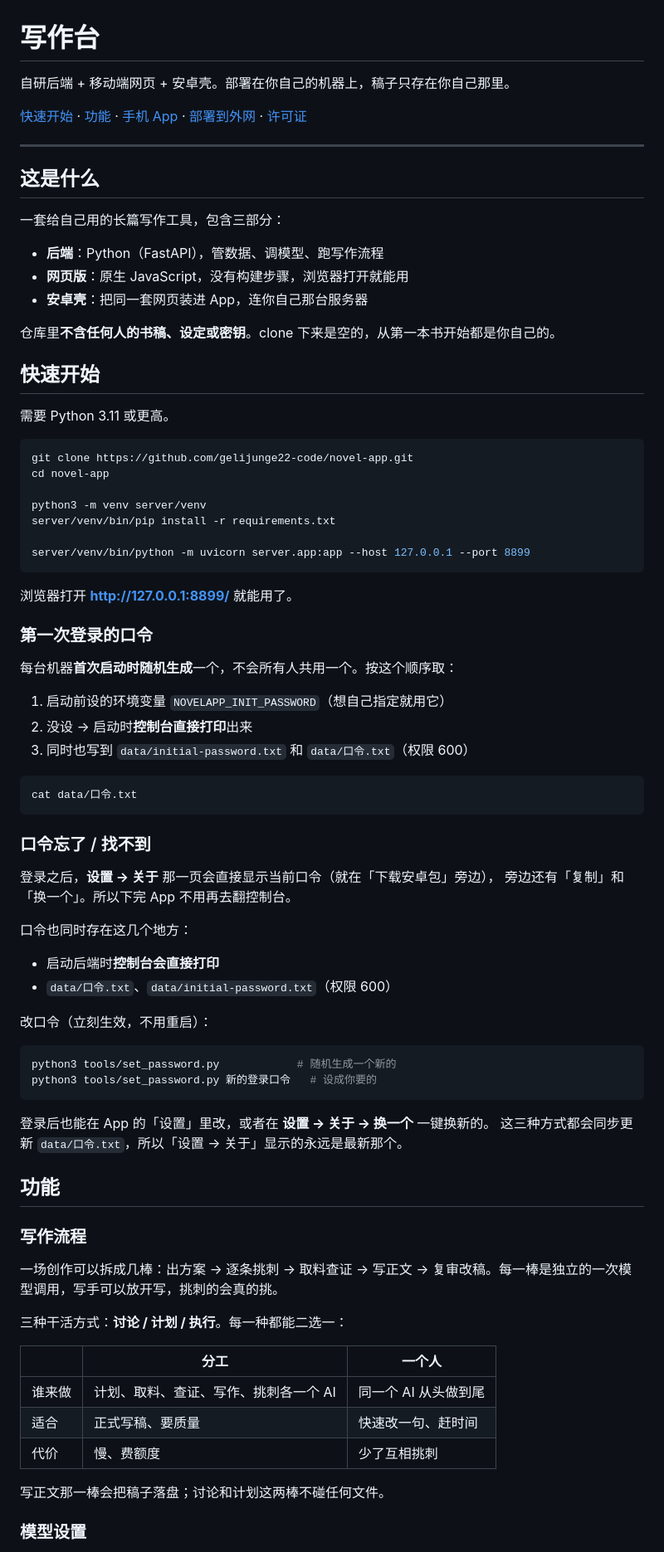
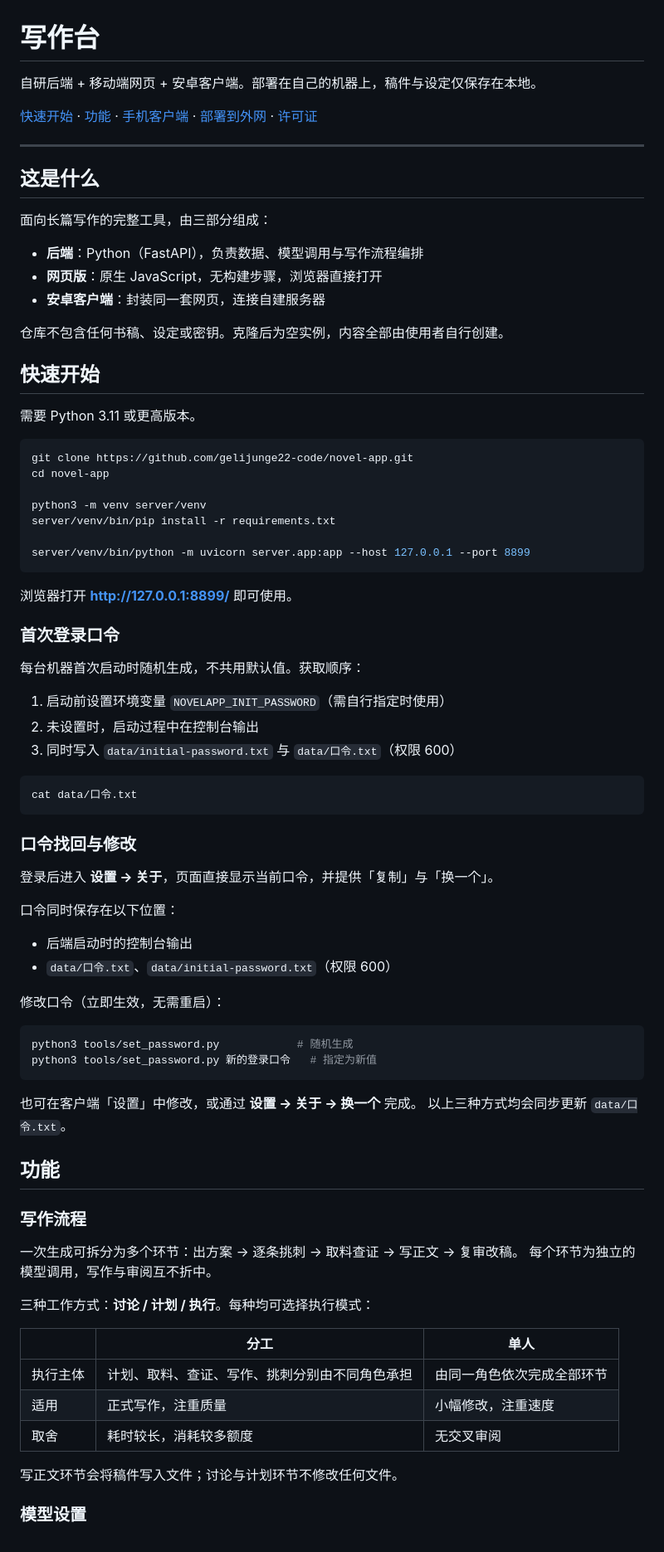
Before and after one commit to gelijunge22-code/novel-app, a Markdown page: README.md, the part around one of its changes. Shown at 83% size. Drawn GitHub-style.

Commit message:
docs: 重写 README
- 移除开发过程中的内部约定表述，改为对使用者有意义的说明
- 统一为书面表述：去除口语化措辞
- 补充首次登录口令的获取顺序与找回方式
- 补充数据目录、目录结构与自检说明
- 工作方式表格改为按执行主体与适用场景说明

````diff
--- a/README.md
+++ b/README.md
@@ -1,24 +1,24 @@
 # 写作台
 
-自研后端 + 移动端网页 + 安卓壳。部署在你自己的机器上，稿子只存在你自己那里。
+自研后端 + 移动端网页 + 安卓客户端。部署在自己的机器上，稿件与设定仅保存在本地。
 
-[快速开始](#快速开始) · [功能](#功能) · [手机 App](#手机-app) · [部署到外网](#部署到外网可选) · [许可证](#许可证)
+[快速开始](#快速开始) · [功能](#功能) · [手机客户端](#手机客户端) · [部署到外网](#部署到外网可选) · [许可证](#许可证)
 
 ---
 
 ## 这是什么
 
-一套给自己用的长篇写作工具，包含三部分：
+面向长篇写作的完整工具，由三部分组成：
 
-- **后端**：Python（FastAPI），管数据、调模型、跑写作流程
-- **网页版**：原生 JavaScript，没有构建步骤，浏览器打开就能用
-- **安卓壳**：把同一套网页装进 App，连你自己那台服务器
+- **后端**：Python（FastAPI），负责数据、模型调用与写作流程编排
+- **网页版**：原生 JavaScript，无构建步骤，浏览器直接打开
+- **安卓客户端**：封装同一套网页，连接自建服务器
 
-仓库里**不含任何人的书稿、设定或密钥**。clone 下来是空的，从第一本书开始都是你自己的。
+仓库不包含任何书稿、设定或密钥。克隆后为空实例，内容全部由使用者自行创建。
 
 ## 快速开始
 
-需要 Python 3.11 或更高。
+需要 Python 3.11 或更高版本。
 
 ```bash
 git clone https://github.com/gelijunge22-code/novel-app.git
@@ -30,55 +30,55 @@ server/venv/bin/pip install -r requirements.txt
 server/venv/bin/python -m uvicorn server.app:app --host 127.0.0.1 --port 8899
 ```
 
-浏览器打开 **http://127.0.0.1:8899/** 就能用了。
+浏览器打开 **http://127.0.0.1:8899/** 即可使用。
 
-### 第一次登录的口令
+### 首次登录口令
 
-每台机器**首次启动时随机生成**一个，不会所有人共用一个。按这个顺序取：
+每台机器首次启动时随机生成，不共用默认值。获取顺序：
 
-1. 启动前设的环境变量 `NOVELAPP_INIT_PASSWORD`（想自己指定就用它）
-2. 没设 → 启动时**控制台直接打印**出来
-3. 同时也写到 `data/initial-password.txt` 和 `data/口令.txt`（权限 600）
+1. 启动前设置环境变量 `NOVELAPP_INIT_PASSWORD`（需自行指定时使用）
+2. 未设置时，启动过程中在控制台输出
+3. 同时写入 `data/initial-password.txt` 与 `data/口令.txt`（权限 600）
 
 ```bash
 cat data/口令.txt
 ```
 
-### 口令忘了 / 找不到
+### 口令找回与修改
 
-登录之后，**设置 → 关于** 那一页会直接显示当前口令（就在「下载安卓包」旁边），
-旁边还有「复制」和「换一个」。所以下完 App 不用再去翻控制台。
+登录后进入 **设置 → 关于**，页面直接显示当前口令，并提供「复制」与「换一个」。
 
-口令也同时存在这几个地方：
+口令同时保存在以下位置：
 
-- 启动后端时**控制台会直接打印**
+- 后端启动时的控制台输出
 - `data/口令.txt`、`data/initial-password.txt`（权限 600）
 
-改口令（立刻生效，不用重启）：
+修改口令（立即生效，无需重启）：
 
 ```bash
-python3 tools/set_password.py            # 随机生成一个新的
-python3 tools/set_password.py 新的登录口令   # 设成你要的
+python3 tools/set_password.py            # 随机生成
+python3 tools/set_password.py 新的登录口令   # 指定为新值
 ```
 
-登录后也能在 App 的「设置」里改，或者在 **设置 → 关于 → 换一个** 一键换新的。
-这三种方式都会同步更新 `data/口令.txt`，所以「设置 → 关于」显示的永远是最新那个。
+也可在客户端「设置」中修改，或通过 **设置 → 关于 → 换一个** 完成。
+以上三种方式均会同步更新 `data/口令.txt`。
 
 ## 功能
 
 ### 写作流程
 
-一场创作可以拆成几棒：出方案 → 逐条挑刺 → 取料查证 → 写正文 → 复审改稿。每一棒是独立的一次模型调用，写手可以放开写，挑刺的会真的挑。
+一次生成可拆分为多个环节：出方案 → 逐条挑刺 → 取料查证 → 写正文 → 复审改稿。
+每个环节为独立的模型调用，写作与审阅互不折中。
 
-三种干活方式：**讨论 / 计划 / 执行**。每一种都能二选一：
+三种工作方式：**讨论 / 计划 / 执行**。每种均可选择执行模式：
 
-| | 分工 | 一个人 |
+| | 分工 | 单人 |
 |---|---|---|
-| 谁来做 | 计划、取料、查证、写作、挑刺各一个 AI | 同一个 AI 从头做到尾 |
-| 适合 | 正式写稿、要质量 | 快速改一句、赶时间 |
-| 代价 | 慢、费额度 | 少了互相挑刺 |
+| 执行主体 | 计划、取料、查证、写作、挑刺分别由不同角色承担 | 由同一角色依次完成全部环节 |
+| 适用 | 正式写作，注重质量 | 小幅修改，注重速度 |
+| 取舍 | 耗时较长，消耗较多额度 | 无交叉审阅 |
 
-写正文那一棒会把稿子落盘；讨论和计划这两棒不碰任何文件。
+写正文环节会将稿件写入文件；讨论与计划环节不修改任何文件。
 
 ### 模型设置
 
````
Also changed, not shown: other parts of README.md (+35 -29 lines).
